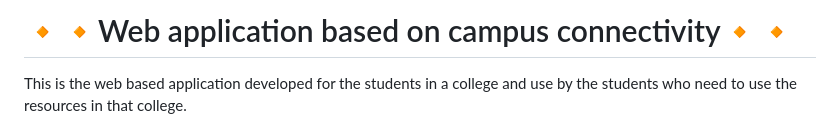
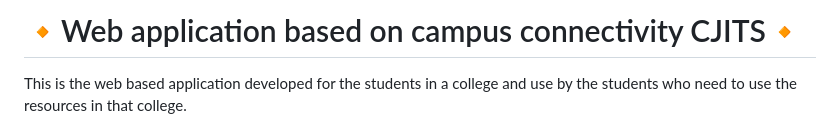
Before and after one commit to Rajesh-2312/Azure-Based-Web-Application-of-educational-information, a Markdown page: readme.md, the part around the change. Rendered like a GitHub page.

```diff
--- a/readme.md
+++ b/readme.md
@@ -1,4 +1,4 @@
-# 🔸🔸Web application based on campus connectivity🔸🔸
+# 🔸Web application based on campus connectivity CJITS🔸
 This is the web based application developed for the students in a college and use by the students who need to use the resources in that college.
 
 ### This web based application is based on education and campus connectivity that has been developed for the accomplishment of Future Ready Talent Internship program launched by Microsoft, Future Skills Prime.Quess, Github and EY.
```
